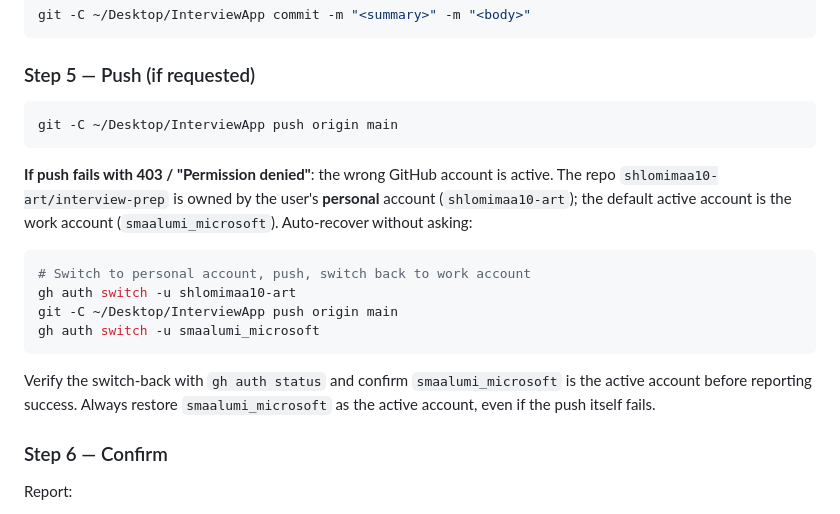
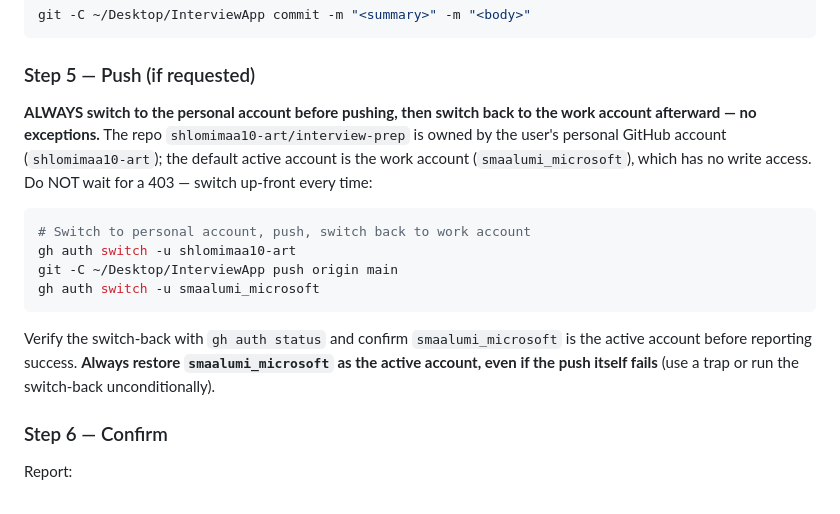
Before and after one commit to shlomimaa10-art/interview-prep, a Markdown page: .claude/agents/git-manager.md, the part around the change. Rendered like a GitHub page.

Commit message:
chore: clarify git-manager push procedure to always switch accounts

````diff
--- a/.claude/agents/git-manager.md
+++ b/.claude/agents/git-manager.md
@@ -108,11 +108,7 @@ git -C ~/Desktop/InterviewApp commit -m "<summary>" -m "<body>"
 
 ### Step 5 — Push (if requested)
 
-```bash
-git -C ~/Desktop/InterviewApp push origin main
-```
-
-**If push fails with 403 / "Permission denied"**: the wrong GitHub account is active. The repo `shlomimaa10-art/interview-prep` is owned by the user's **personal** account (`shlomimaa10-art`); the default active account is the work account (`smaalumi_microsoft`). Auto-recover without asking:
+**ALWAYS switch to the personal account before pushing, then switch back to the work account afterward — no exceptions.** The repo `shlomimaa10-art/interview-prep` is owned by the user's personal GitHub account (`shlomimaa10-art`); the default active account is the work account (`smaalumi_microsoft`), which has no write access. Do NOT wait for a 403 — switch up-front every time:
 
 ```bash
 # Switch to personal account, push, switch back to work account
@@ -121,7 +117,7 @@ git -C ~/Desktop/InterviewApp push origin main
 gh auth switch -u smaalumi_microsoft
 ```
 
-Verify the switch-back with `gh auth status` and confirm `smaalumi_microsoft` is the active account before reporting success. Always restore `smaalumi_microsoft` as the active account, even if the push itself fails.
+Verify the switch-back with `gh auth status` and confirm `smaalumi_microsoft` is the active account before reporting success. **Always restore `smaalumi_microsoft` as the active account, even if the push itself fails** (use a trap or run the switch-back unconditionally).
 
 ### Step 6 — Confirm
 
````
